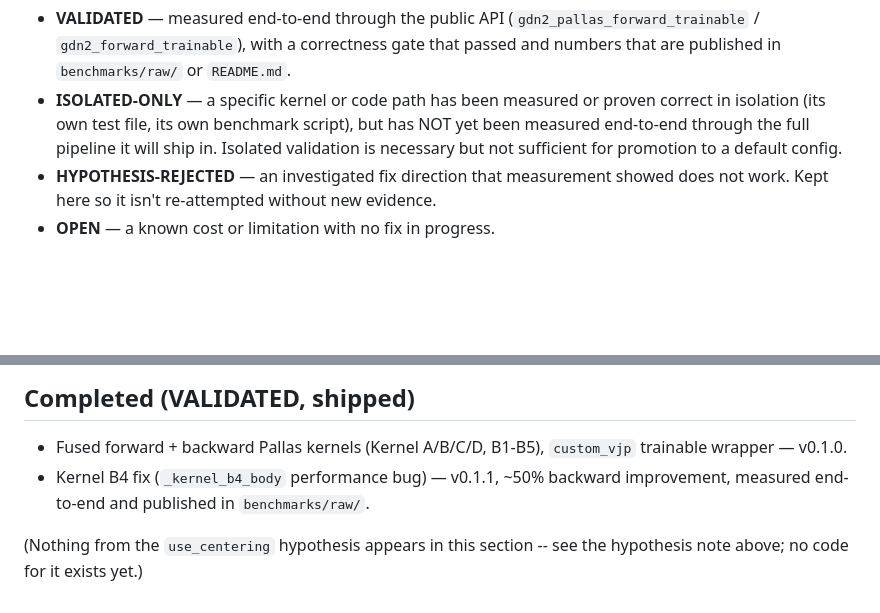
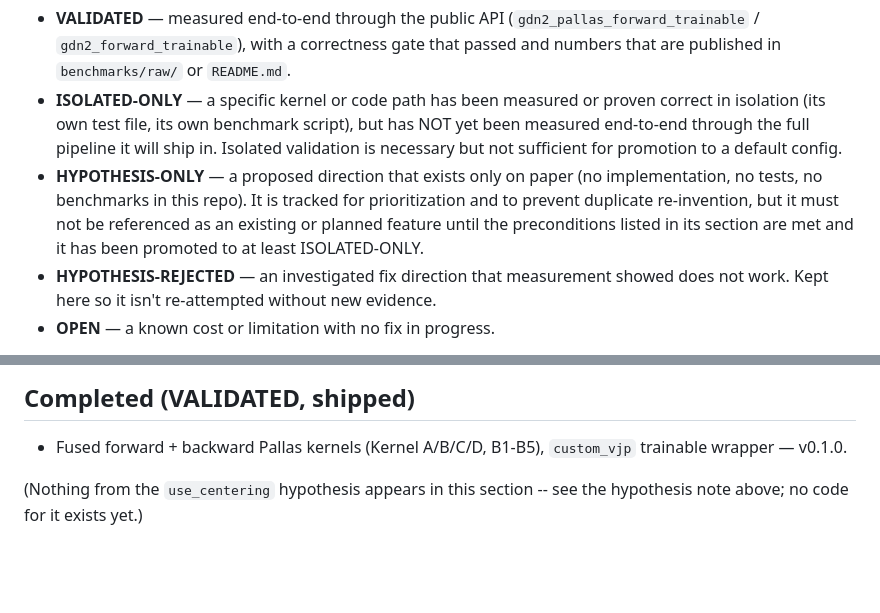
Before and after one commit to Akseleu-J/atomic-ops, a Markdown page: ROADMAP.md, 2 parts joined by grey strips. Drawn GitHub-style; blank space fills up the shorter version.

```diff
--- a/ROADMAP.md
+++ b/ROADMAP.md
@@ -10,6 +10,12 @@ Status legend:
   script), but has NOT yet been measured end-to-end through the full
   pipeline it will ship in. Isolated validation is necessary but not
   sufficient for promotion to a default config.
+- **HYPOTHESIS-ONLY** — a proposed direction that exists only on paper
+  (no implementation, no tests, no benchmarks in this repo). It is
+  tracked for prioritization and to prevent duplicate re-invention,
+  but it must not be referenced as an existing or planned feature until
+  the preconditions listed in its section are met and it has been
+  promoted to at least ISOLATED-ONLY.
 - **HYPOTHESIS-REJECTED** — an investigated fix direction that measurement
   showed does not work. Kept here so it isn't re-attempted without new
   evidence.
@@ -129,9 +135,6 @@ milestone with a date.
 
 - Fused forward + backward Pallas kernels (Kernel A/B/C/D, B1-B5),
   `custom_vjp` trainable wrapper — v0.1.0.
-- Kernel B4 fix (`_kernel_b4_body` performance bug) — v0.1.1, ~50%
-  backward improvement, measured end-to-end and published in
-  `benchmarks/raw/`.
 
 (Nothing from the `use_centering` hypothesis appears in this section --
 see the hypothesis note above; no code for it exists yet.)
```
